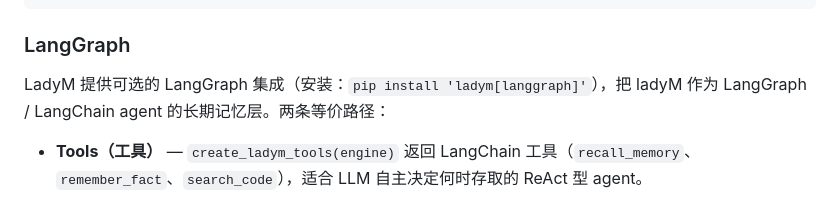
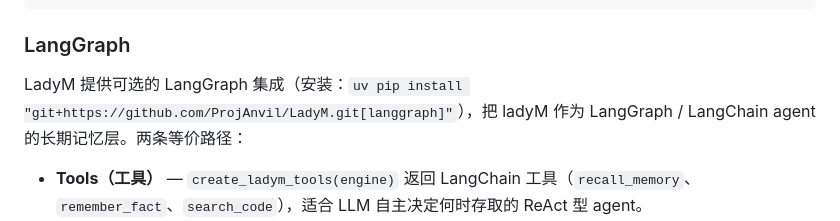
Before and after one commit to ProjAnvil/LadyM, a Markdown page: README.zh-CN.md, the part around the change. Drawn GitHub-style.

```diff
--- a/README.zh-CN.md
+++ b/README.zh-CN.md
@@ -215,7 +215,7 @@ eng.link(a_id, b_id, "depends_on")  # Zettelkasten 边
 
 ### LangGraph
 
-LadyM 提供可选的 LangGraph 集成（安装：`pip install 'ladym[langgraph]'`），把 ladyM
+LadyM 提供可选的 LangGraph 集成（安装：`uv pip install "git+https://github.com/ProjAnvil/LadyM.git[langgraph]"`），把 ladyM
 作为 LangGraph / LangChain agent 的长期记忆层。两条等价路径：
 
 - **Tools（工具）** — `create_ladym_tools(engine)` 返回 LangChain 工具（`recall_memory`、
```
Also changed, not shown: README.md (+1 -1 lines), docs/langgraph-integration.md (+1 -1 lines).
